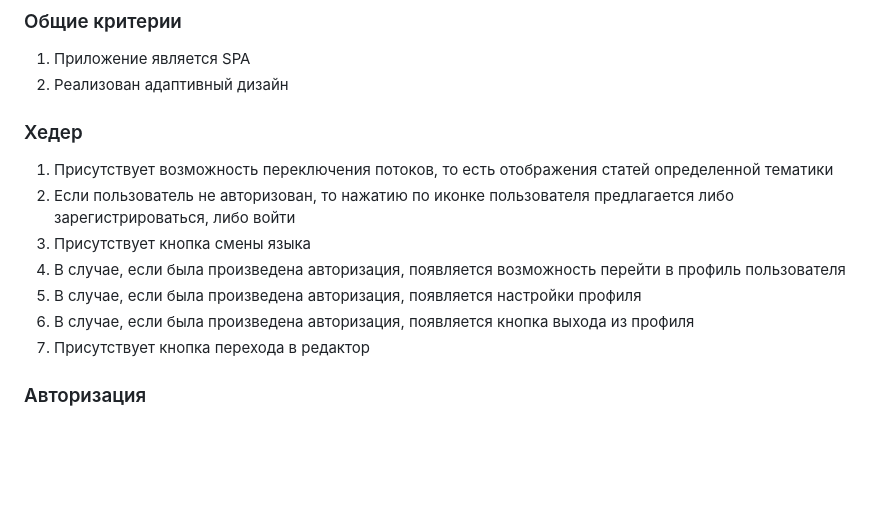
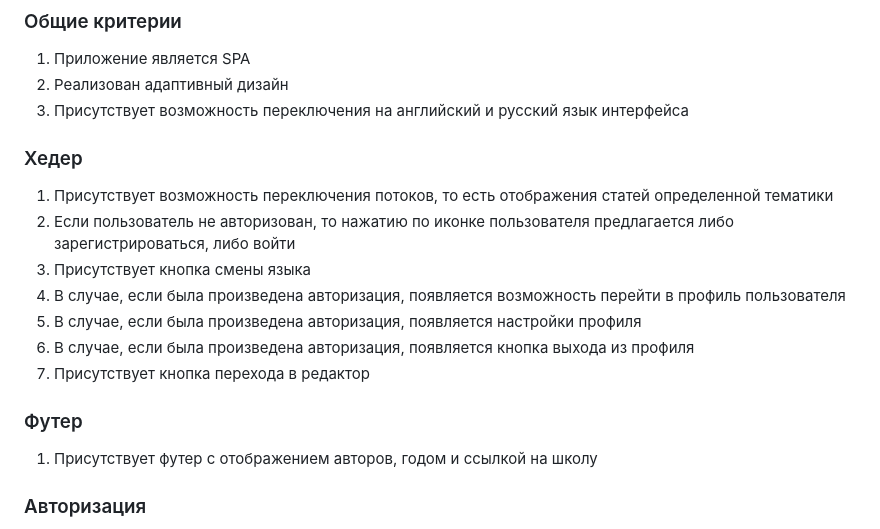
Before and after one commit to KuniLee/rsclone, a Markdown page: scope.md, the part around the change. Drawn GitHub-style; blank space fills up the shorter version.

Commit message:
feat: add fields

```diff
--- a/scope.md
+++ b/scope.md
@@ -6,6 +6,7 @@
 
 1. Приложение является SPA
 2. Реализован адаптивный дизайн
+3. Присутствует возможность переключения на английский и русский язык интерфейса
 
 ### Хедер
 1. Присутствует возможность переключения потоков, то есть отображения статей определенной тематики
@@ -15,6 +16,9 @@
 5. В случае, если была произведена авторизация, появляется настройки профиля
 6. В случае, если была произведена авторизация, появляется кнопка выхода из профиля
 7. Присутствует кнопка перехода в редактор
+
+### Футер
+1. Присутствует футер с отображением авторов, годом и ссылкой на школу
 
 ### Авторизация
 1. Присутствуют поля ввода e-mail и пароля
```
